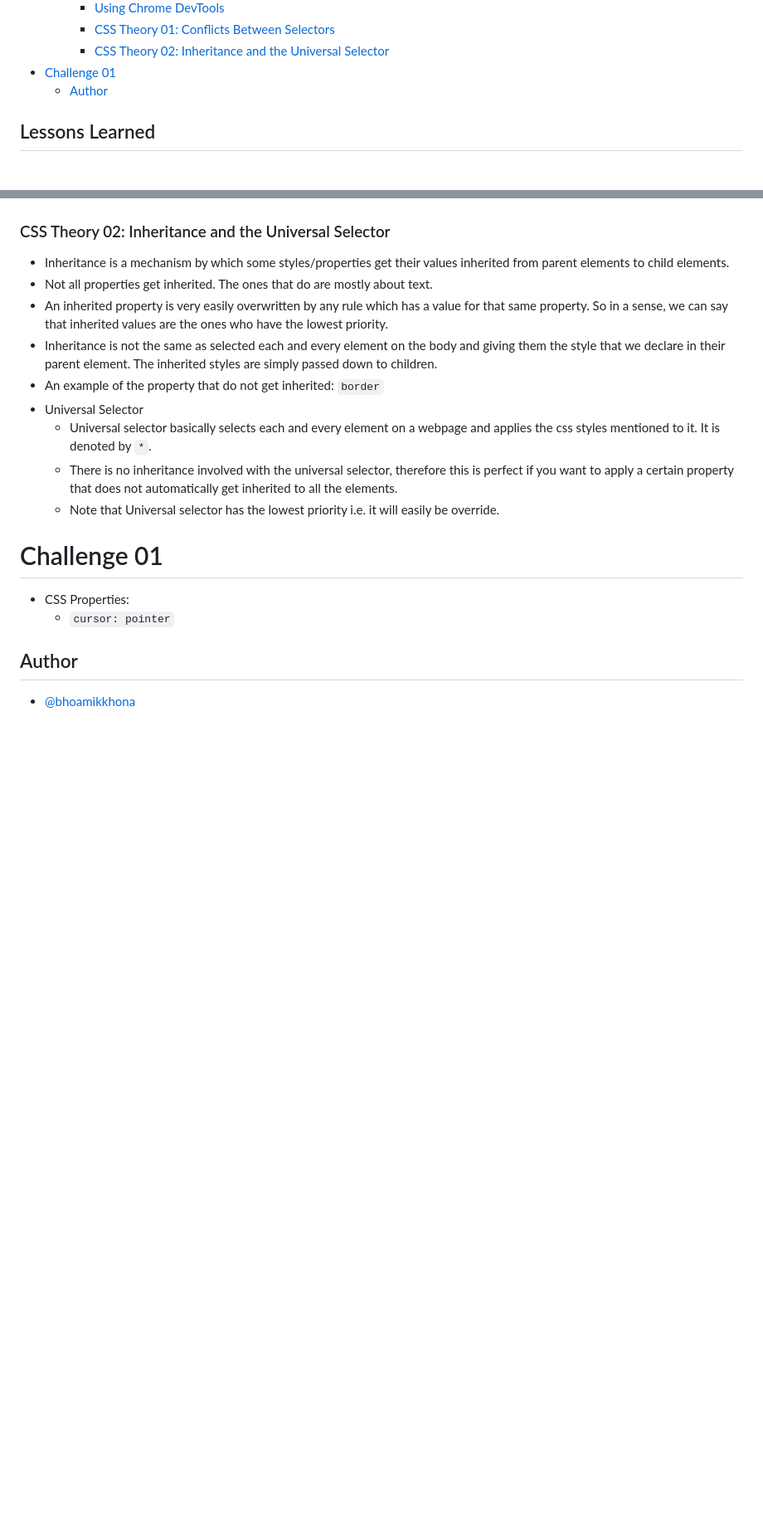
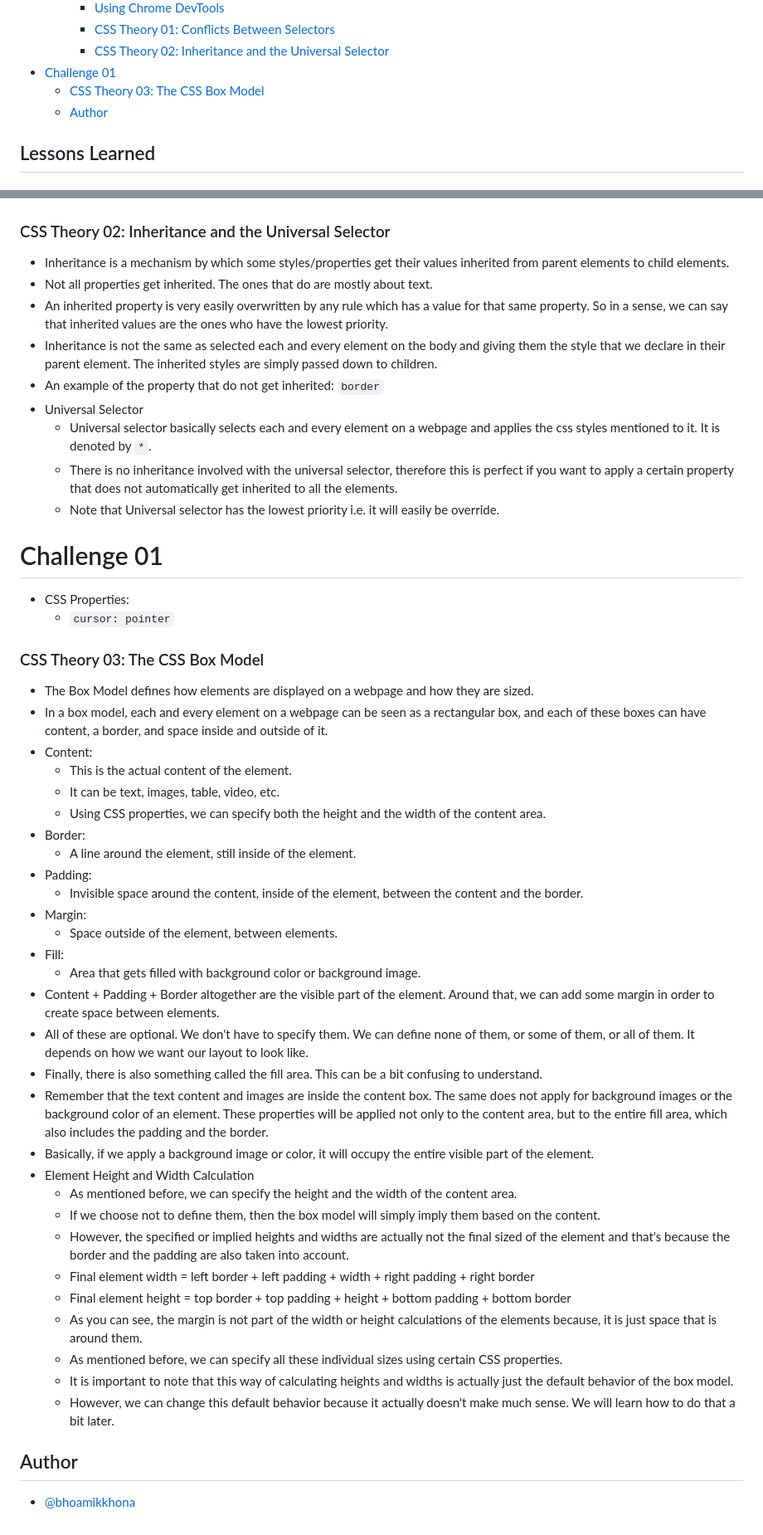
Before and after one commit to bhoamikkhona/html-css, a Markdown page: Section 03/README.md, 2 parts joined by grey strips. Shown at 83% size. Rendered like a GitHub page; blank space fills up the shorter version.

Commit message:
CSS Theory 03: The CSS Box Model

```diff
--- a/Section 03/README.md
+++ b/Section 03/README.md
@@ -22,6 +22,7 @@
     - [CSS Theory 01: Conflicts Between Selectors](#css-theory-01-conflicts-between-selectors)
     - [CSS Theory 02: Inheritance and the Universal Selector](#css-theory-02-inheritance-and-the-universal-selector)
 - [Challenge 01](#challenge-01)
+  - [CSS Theory 03: The CSS Box Model](#css-theory-03-the-css-box-model)
   - [Author](#author)
 
 ## Lessons Learned
@@ -262,6 +263,38 @@ article p:first-child {
 - CSS Properties:
   - `cursor: pointer`
 
+### CSS Theory 03: The CSS Box Model
+
+- The Box Model defines how elements are displayed on a webpage and how they are sized.
+- In a box model, each and every element on a webpage can be seen as a rectangular box, and each of these boxes can have content, a border, and space inside and outside of it.
+- Content:
+  - This is the actual content of the element.
+  - It can be text, images, table, video, etc.
+  - Using CSS properties, we can specify both the height and the width of the content area.
+- Border:
+  - A line around the element, still inside of the element.
+- Padding:
+  - Invisible space around the content, inside of the element, between the content and the border.
+- Margin:
+  - Space outside of the element, between elements.
+- Fill:
+  - Area that gets filled with background color or background image.
+- Content + Padding + Border altogether are the visible part of the element. Around that, we can add some margin in order to create space between elements.
+- All of these are optional. We don't have to specify them. We can define none of them, or some of them, or all of them. It depends on how we want our layout to look like.
+- Finally, there is also something called the fill area. This can be a bit confusing to understand.
+- Remember that the text content and images are inside the content box. The same does not apply for background images or the background color of an element. These properties will be applied not only to the content area, but to the entire fill area, which also includes the padding and the border.
+- Basically, if we apply a background image or color, it will occupy the entire visible part of the element.
+- Element Height and Width Calculation
+  - As mentioned before, we can specify the height and the width of the content area.
+  - If we choose not to define them, then the box model will simply imply them based on the content.
+  - However, the specified or implied heights and widths are actually not the final sized of the element and that's because the border and the padding are also taken into account.
+  - Final element width = left border + left padding + width + right padding + right border
+  - Final element height = top border + top padding + height + bottom padding + bottom border
+  - As you can see, the margin is not part of the width or height calculations of the elements because, it is just space that is around them.
+  - As mentioned before, we can specify all these individual sizes using certain CSS properties.
+  - It is important to note that this way of calculating heights and widths is actually just the default behavior of the box model.
+  - However, we can change this default behavior because it actually doesn't make much sense. We will learn how to do that a bit later.
+
 ## Author
 
 - [@bhoamikkhona](https://github.com/bhoamikkhona)
```
